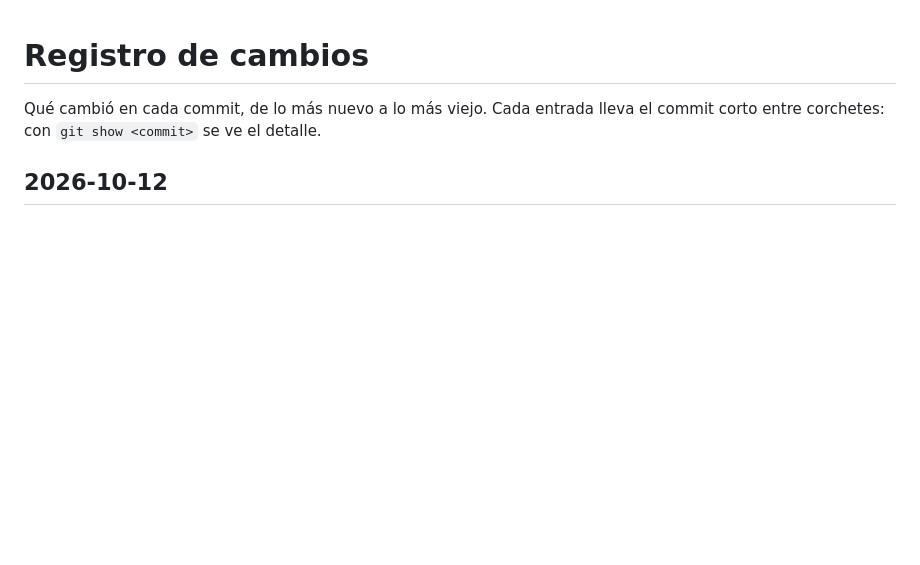
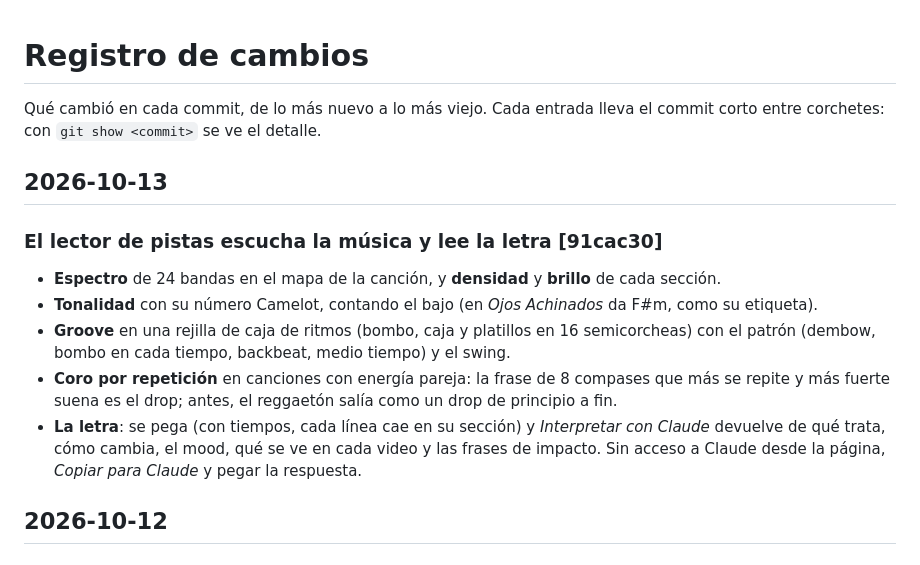
Before and after one commit to Deejay17/Passionewptr, a Markdown page: CHANGELOG.md, the part around the change. Drawn GitHub-style; blank space fills up the shorter version.

Commit message:
docs: commit del lector que escucha la música en el registro de cambios
Co-Authored-By: Claude Opus 5.5 <noreply@anthropic.com>
Claude-Session: https://claude.ai/code/session_01ESbYrSUTKEm6BVqgpTZiF1

```diff
--- a/CHANGELOG.md
+++ b/CHANGELOG.md
@@ -1,6 +1,15 @@
 # Registro de cambios
 
 Qué cambió en cada commit, de lo más nuevo a lo más viejo. Cada entrada lleva el commit corto entre corchetes: con `git show <commit>` se ve el detalle.
+
+## 2026-10-13
+
+### El lector de pistas escucha la música y lee la letra [91cac30]
+- **Espectro** de 24 bandas en el mapa de la canción, y **densidad** y **brillo** de cada sección.
+- **Tonalidad** con su número Camelot, contando el bajo (en *Ojos Achinados* da F#m, como su etiqueta).
+- **Groove** en una rejilla de caja de ritmos (bombo, caja y platillos en 16 semicorcheas) con el patrón (dembow, bombo en cada tiempo, backbeat, medio tiempo) y el swing.
+- **Coro por repetición** en canciones con energía pareja: la frase de 8 compases que más se repite y más fuerte suena es el drop; antes, el reggaetón salía como un drop de principio a fin.
+- **La letra**: se pega (con tiempos, cada línea cae en su sección) y *Interpretar con Claude* devuelve de qué trata, cómo cambia, el mood, qué se ve en cada video y las frases de impacto. Sin acceso a Claude desde la página, *Copiar para Claude* y pegar la respuesta.
 
 ## 2026-10-12
 
```
